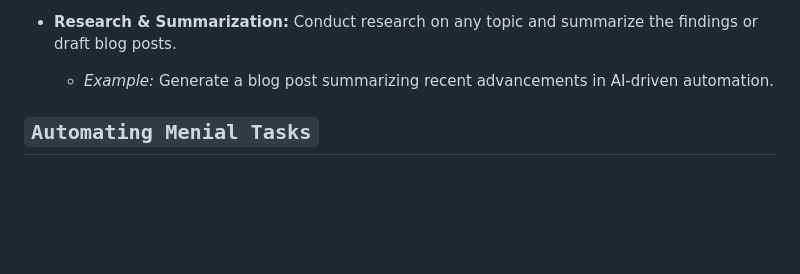
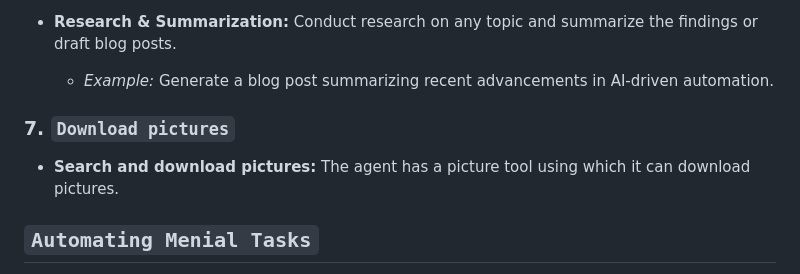
Before and after one commit to vishnugamini/LocalLLMAgent, a Markdown page: README.md, the part around one of its changes. GitHub-like rendering; blank space fills up the shorter version.

```diff
--- a/README.md
+++ b/README.md
@@ -66,6 +66,10 @@ The Local LLM Agent is capable of handling a wide variety of tasks, from coding
 
 - **Research & Summarization:** Conduct research on any topic and summarize the findings or draft blog posts.
   - *Example:* Generate a blog post summarizing recent advancements in AI-driven automation.
+
+### 7. `Download pictures`
+- **Search and download pictures:** The agent has a picture tool using which it can download pictures.
+
 ## `Automating Menial Tasks`
 The Local LLM Agent is not just for high-level tasks; it excels at automating day-to-day repetitive activities, saving you hours of manual work.
 
```
Also changed, not shown: other parts of README.md (+1 -1 lines).
